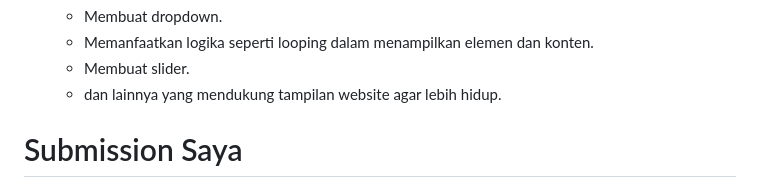
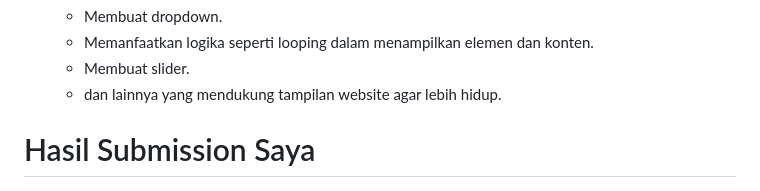
Before and after one commit to dipintoo/IDCamp-Scholarship_Pemrograman-Web-Dasar, a Markdown page: README.md, the part around the change. Drawn GitHub-style.

```diff
--- a/README.md
+++ b/README.md
@@ -45,6 +45,7 @@ Submission Anda akan dinilai oleh reviewer dengan skala 1-5 berdasarkan dari par
   - Membuat slider.
   - dan lainnya yang mendukung tampilan website agar lebih hidup.
 
-# Submission Saya
+# Hasil Submission Saya
+
 ![Submission Rating](https://github.com/dipintoo/IDCamp-Scholarship_Pemrograman-Web-Dasar/blob/main/Submission%20Rating%20Pemrograman%20Web%20Dasar.png
 )
```
